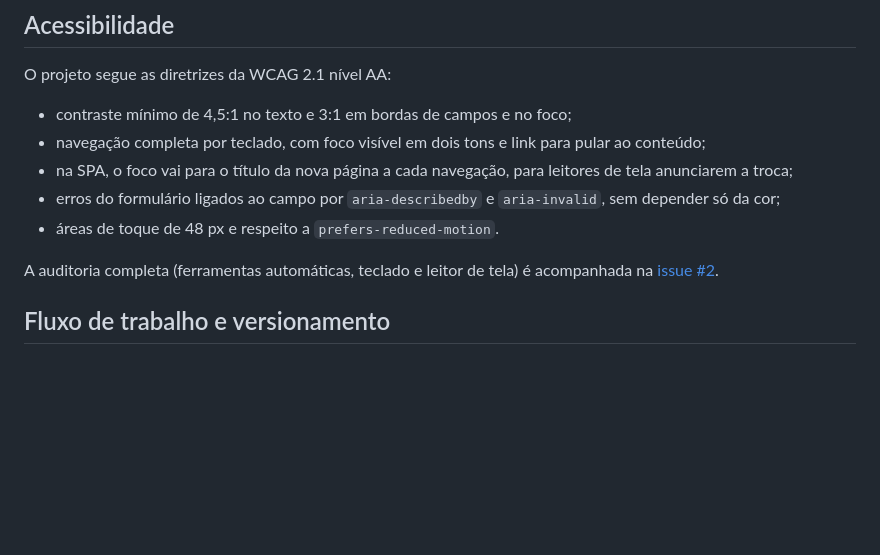
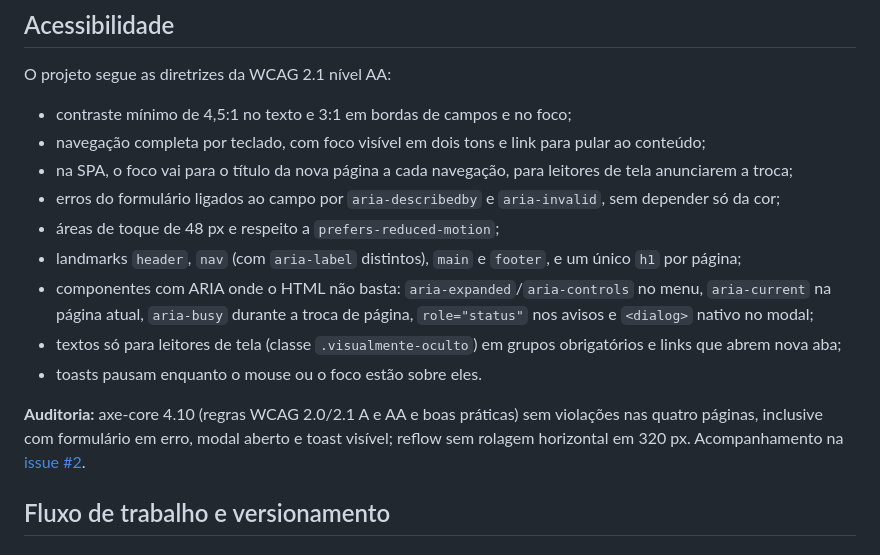
Before and after one commit to FehAzevedo/ong-maos-solidarias, a Markdown page: README.md, the part around the change. Rendered like a GitHub page; blank space fills up the shorter version.

Commit message:
docs: registra a auditoria de acessibilidade no README e no CHANGELOG
Refs #2

```diff
--- a/README.md
+++ b/README.md
@@ -135,9 +135,13 @@ O projeto segue as diretrizes da WCAG 2.1 nível AA:
 - navegação completa por teclado, com foco visível em dois tons e link para pular ao conteúdo;
 - na SPA, o foco vai para o título da nova página a cada navegação, para leitores de tela anunciarem a troca;
 - erros do formulário ligados ao campo por `aria-describedby` e `aria-invalid`, sem depender só da cor;
-- áreas de toque de 48 px e respeito a `prefers-reduced-motion`.
+- áreas de toque de 48 px e respeito a `prefers-reduced-motion`;
+- landmarks `header`, `nav` (com `aria-label` distintos), `main` e `footer`, e um único `h1` por página;
+- componentes com ARIA onde o HTML não basta: `aria-expanded`/`aria-controls` no menu, `aria-current` na página atual, `aria-busy` durante a troca de página, `role="status"` nos avisos e `<dialog>` nativo no modal;
+- textos só para leitores de tela (classe `.visualmente-oculto`) em grupos obrigatórios e links que abrem nova aba;
+- toasts pausam enquanto o mouse ou o foco estão sobre eles.
 
-A auditoria completa (ferramentas automáticas, teclado e leitor de tela) é acompanhada na [issue #2](https://github.com/FehAzevedo/ong-maos-solidarias/issues/2).
+**Auditoria:** axe-core 4.10 (regras WCAG 2.0/2.1 A e AA e boas práticas) sem violações nas quatro páginas, inclusive com formulário em erro, modal aberto e toast visível; reflow sem rolagem horizontal em 320 px. Acompanhamento na [issue #2](https://github.com/FehAzevedo/ong-maos-solidarias/issues/2).
 
 ## Fluxo de trabalho e versionamento
 
```
Also changed, not shown: CHANGELOG.md (+3 -0 lines).
